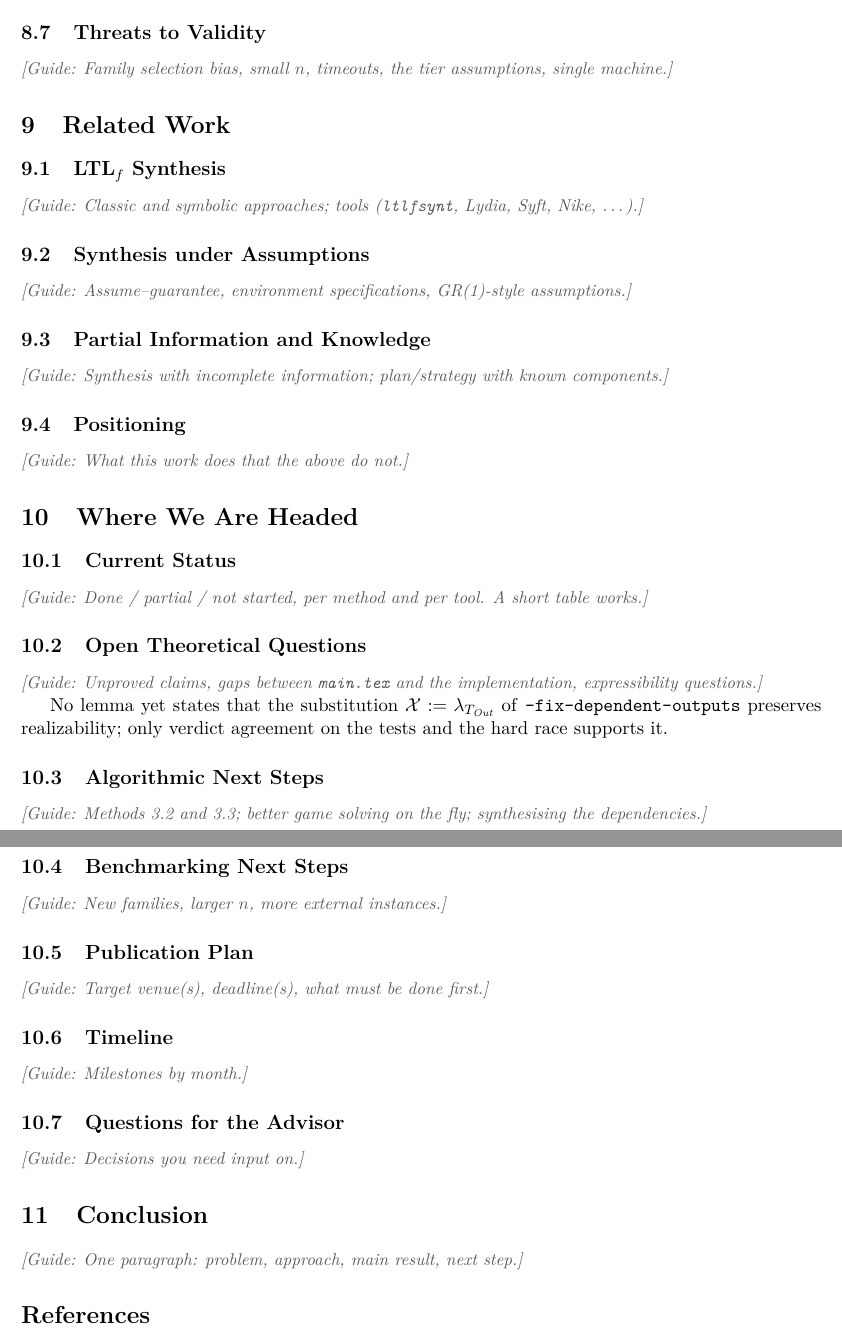
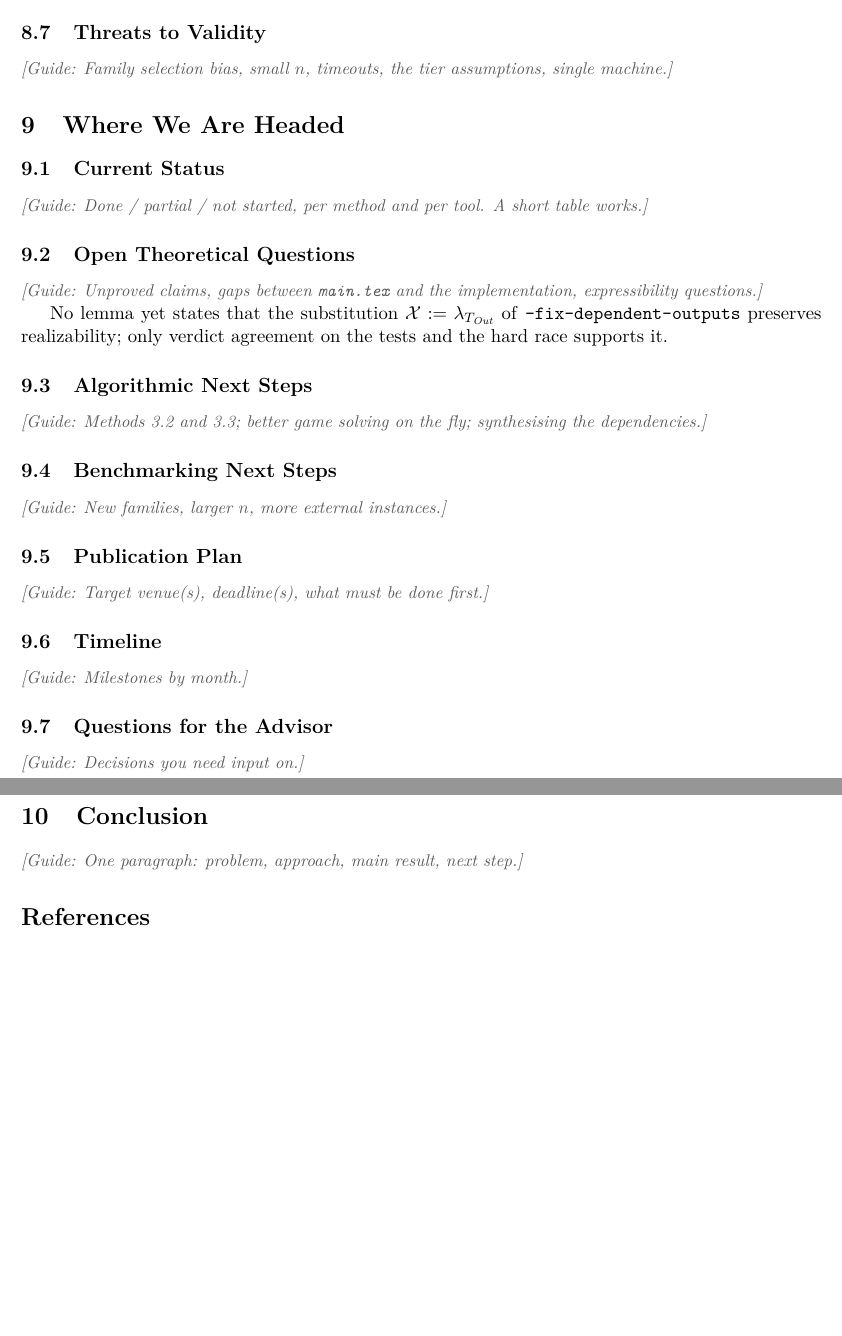
Before and after one commit to nadav-alon/ltlf-external-knowledge, a LaTeX paper (summary-paper/main.tex, which reads summary-paper/sections/09-related-work.tex): two parts of pages 19 and 20 of 20, joined at a grey line, cut so that both start at the same text, the shorter picture padded with empty space. Compiled offline with pdfLaTeX.

Commit message:
Drop the related-work section; renumber the later section files
Co-Authored-By: Claude Opus 5.5 <noreply@anthropic.com>

```diff
--- a/summary-paper/main.tex
+++ b/summary-paper/main.tex
@@ -64,9 +64,8 @@ A comparison with output dependencies is difficult to make, as the output depend
 \input{sections/06-implementation}
 \input{sections/07-benchmarks}
 \input{sections/08-results}
-\input{sections/09-related-work}
-\input{sections/10-future}
-\input{sections/11-conclusion}
+\input{sections/09-future}
+\input{sections/10-conclusion}
 
 \bibliographystyle{plain}
 \bibliography{refs}
--- a/summary-paper/sections/09-related-work.tex
+++ /dev/null
@@ -1,13 +0,0 @@
-\section{Related Work}\label{sec:related}
-
-\subsection{\texorpdfstring{$\LTLf$}{LTLf} Synthesis}
-\guide{Classic and symbolic approaches; tools (\tool{ltlfsynt}, Lydia, Syft, Nike, \ldots).}
-
-\subsection{Synthesis under Assumptions}
-\guide{Assume--guarantee, environment specifications, GR(1)-style assumptions.}
-
-\subsection{Partial Information and Knowledge}
-\guide{Synthesis with incomplete information; plan/strategy with known components.}
-
-\subsection{Positioning}
-\guide{What this work does that the above do not.}
```
Also changed, not shown: summary-paper/sections/09-future.tex (renamed from summary-paper/sections/10-future.tex), summary-paper/sections/10-conclusion.tex (renamed from summary-paper/sections/11-conclusion.tex).
